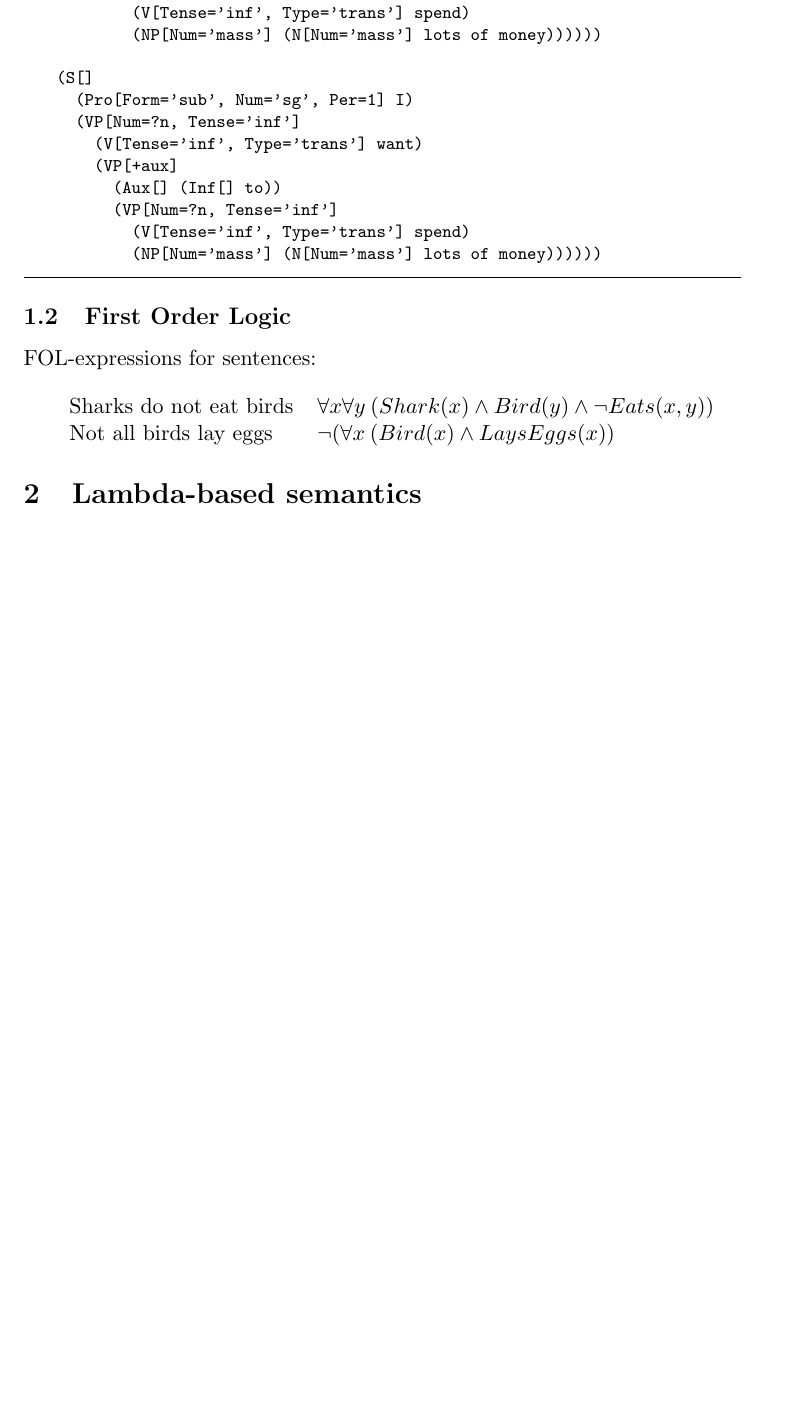
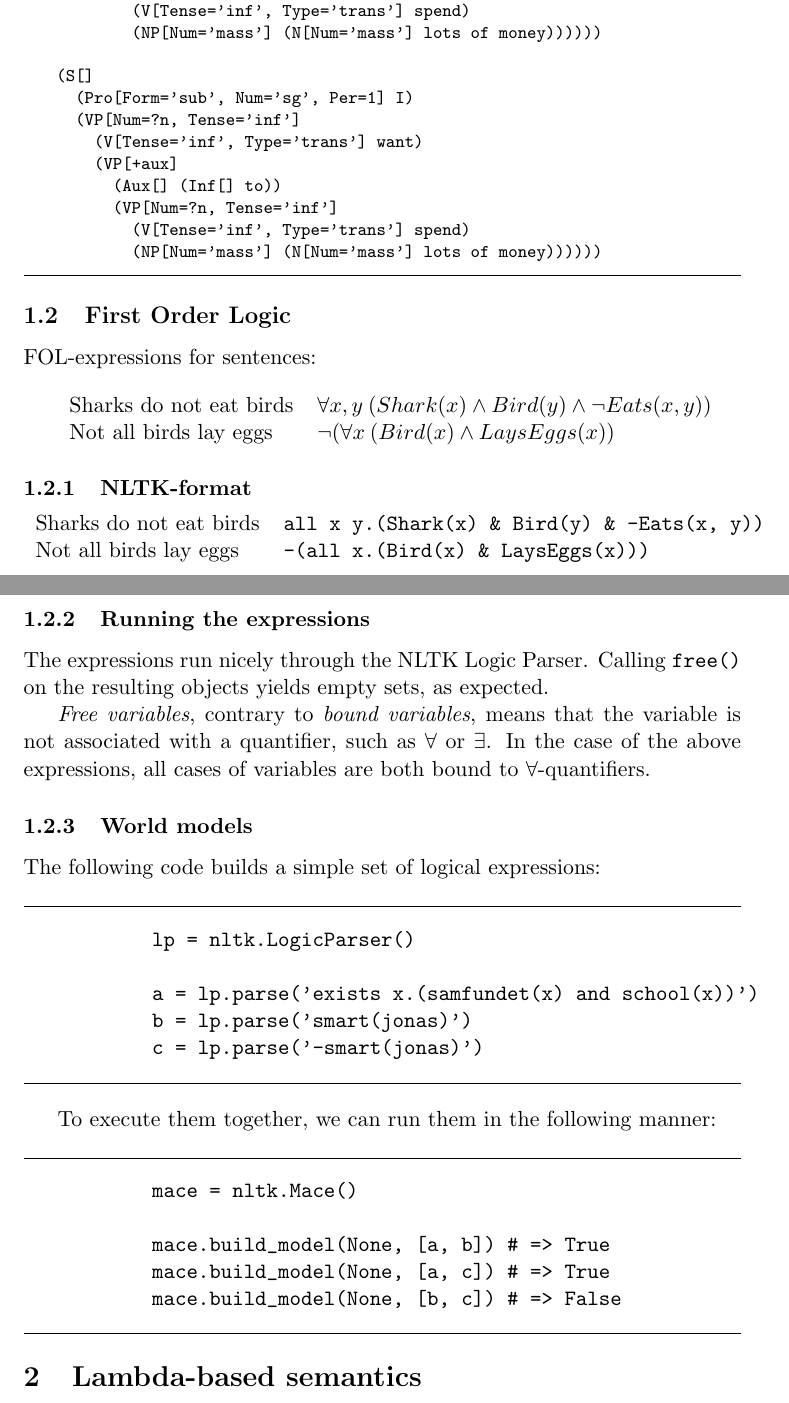
Before and after one commit to myrlund/tdt4275-nlp, a LaTeX document (lab3/report/master.tex): part of page 3 of 3 before the commit and two parts of pages 3 and 4 of 4 after it, the two joined at a grey line, cut so that both start at the same text, the shorter picture padded with empty space. The pictures show the PDF file lab3/report/master.pdf that the author committed with the source.

Commit message:
Part 1 actually completely done. Report and everyfink :D

```diff
--- a/lab3/report/master.tex
+++ b/lab3/report/master.tex
@@ -109,11 +109,48 @@
       \label{ssub:nltk_format}
 
         \begin{tabular}{ll}
-          Sharks do not eat birds & {\texttt all x y.(Shark(x) & Bird(y) & -Eats(x, y))) } \\
-          Not all birds lay eggs  & {\texttt -(all x.(Bird(x) & LaysEggs(x))) } \\
+          Sharks do not eat birds & \texttt{all x y.(Shark(x) \& Bird(y) \& -Eats(x, y))} \\
+          Not all birds lay eggs  & \texttt{-(all x.(Bird(x) \& LaysEggs(x)))} \\
         \end{tabular}
 
       % subsubsection nltk_format (end)
+
+      \subsubsection{Running the expressions} % (fold)
+      \label{ssub:running_the_expressions}
+
+        The expressions run nicely through the NLTK Logic Parser.
+        Calling \texttt{free()} on the resulting objects yields empty sets, as expected.
+
+        \emph{Free variables}, contrary to \emph{bound variables},
+        means that the variable is not associated with a quantifier, such as $\forall$ or $\exists$.
+        In the case of the above expressions, all cases of variables are both bound to $\forall$-quantifiers.
+
+      % subsubsection running_the_expressions (end)
+
+      \subsubsection{World models} % (fold)
+      \label{ssub:world_models}
+
+        The following code builds a simple set of logical expressions:
+
+        \begin{code}
+          lp = nltk.LogicParser()
+
+          a = lp.parse('exists x.(samfundet(x) and school(x))')
+          b = lp.parse('smart(jonas)')
+          c = lp.parse('-smart(jonas)')
+        \end{code}
+
+        To execute them together, we can run them in the following manner:
+
+        \begin{code}
+          mace = nltk.Mace()
+
+          mace.build_model(None, [a, b]) # => True
+          mace.build_model(None, [a, c]) # => True
+          mace.build_model(None, [b, c]) # => False
+        \end{code}
+
+      % subsubsection world_models (end)
 
     % subsection first_order_logic (end)
 
```
Also changed, not shown: lab3/report/master.pdf.
